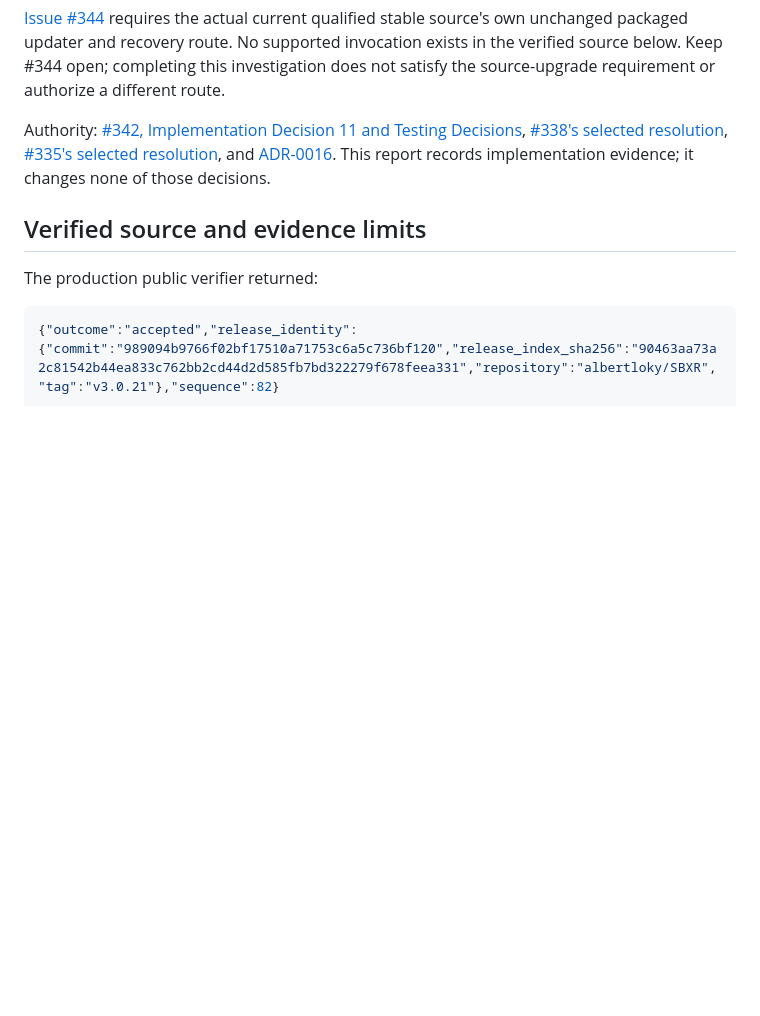
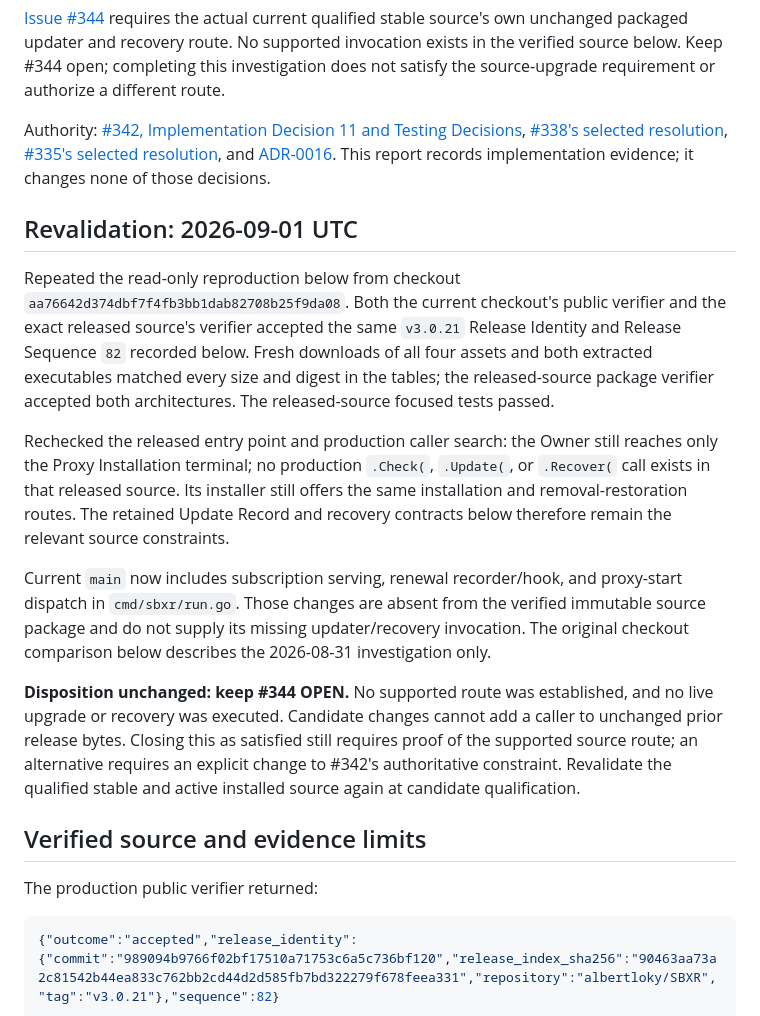
Before and after one commit to albertloky/SBXR, a Markdown page: docs/acceptance/344-packaged-source-upgrade-investigation.md, the part around the change. GitHub-like rendering; blank space fills up the shorter version.

Commit message:
docs: revalidate packaged source-upgrade blocker for #344

```diff
--- a/docs/acceptance/344-packaged-source-upgrade-investigation.md
+++ b/docs/acceptance/344-packaged-source-upgrade-investigation.md
@@ -5,6 +5,16 @@ Investigation date: 2026-08-31 UTC. **Result: unsatisfied release blocker.**
 [Issue #344](https://github.com/albertloky/SBXR/issues/344) requires the actual current qualified stable source's own unchanged packaged updater and recovery route. No supported invocation exists in the verified source below. Keep #344 open; completing this investigation does not satisfy the source-upgrade requirement or authorize a different route.
 
 Authority: [#342, Implementation Decision 11 and Testing Decisions](https://github.com/albertloky/SBXR/issues/342), [#338's selected resolution](https://github.com/albertloky/SBXR/issues/338#issuecomment-5475359350), [#335's selected resolution](https://github.com/albertloky/SBXR/issues/335#issuecomment-5478617632), and [ADR-0016](../adr/0016-v3-proxy-product-and-modules.md). This report records implementation evidence; it changes none of those decisions.
+
+## Revalidation: 2026-09-01 UTC
+
+Repeated the read-only reproduction below from checkout `aa76642d374dbf7f4fb3bb1dab82708b25f9da08`. Both the current checkout's public verifier and the exact released source's verifier accepted the same `v3.0.21` Release Identity and Release Sequence `82` recorded below. Fresh downloads of all four assets and both extracted executables matched every size and digest in the tables; the released-source package verifier accepted both architectures. The released-source focused tests passed.
+
+Rechecked the released entry point and production caller search: the Owner still reaches only the Proxy Installation terminal; no production `.Check(`, `.Update(`, or `.Recover(` call exists in that released source. Its installer still offers the same installation and removal-restoration routes. The retained Update Record and recovery contracts below therefore remain the relevant source constraints.
+
+Current `main` now includes subscription serving, renewal recorder/hook, and proxy-start dispatch in `cmd/sbxr/run.go`. Those changes are absent from the verified immutable source package and do not supply its missing updater/recovery invocation. The original checkout comparison below describes the 2026-08-31 investigation only.
+
+**Disposition unchanged: keep #344 OPEN.** No supported route was established, and no live upgrade or recovery was executed. Candidate changes cannot add a caller to unchanged prior release bytes. Closing this as satisfied still requires proof of the supported source route; an alternative requires an explicit change to #342's authoritative constraint. Revalidate the qualified stable and active installed source again at candidate qualification.
 
 ## Verified source and evidence limits
 
```
